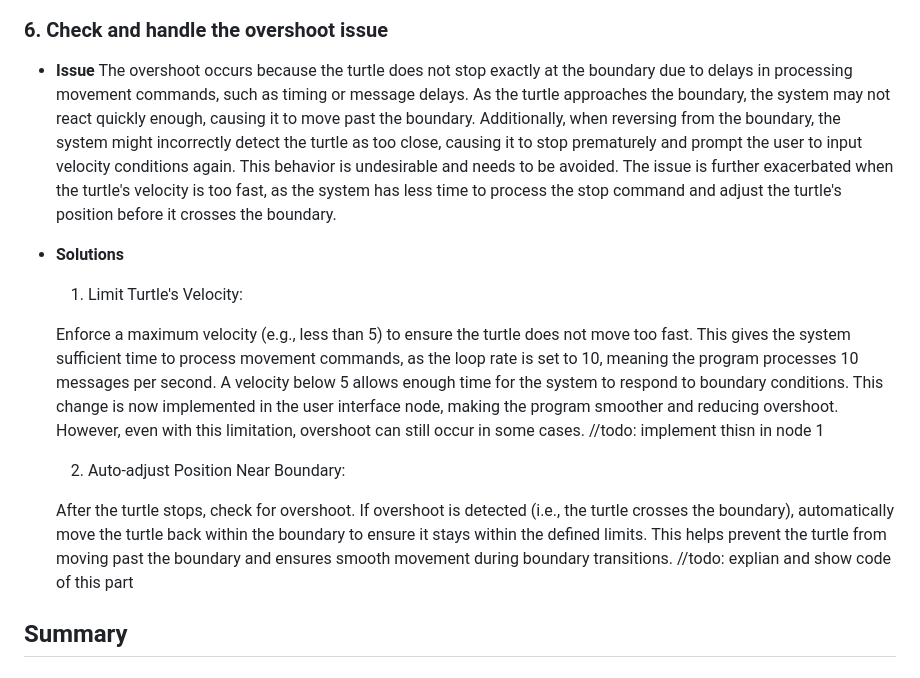
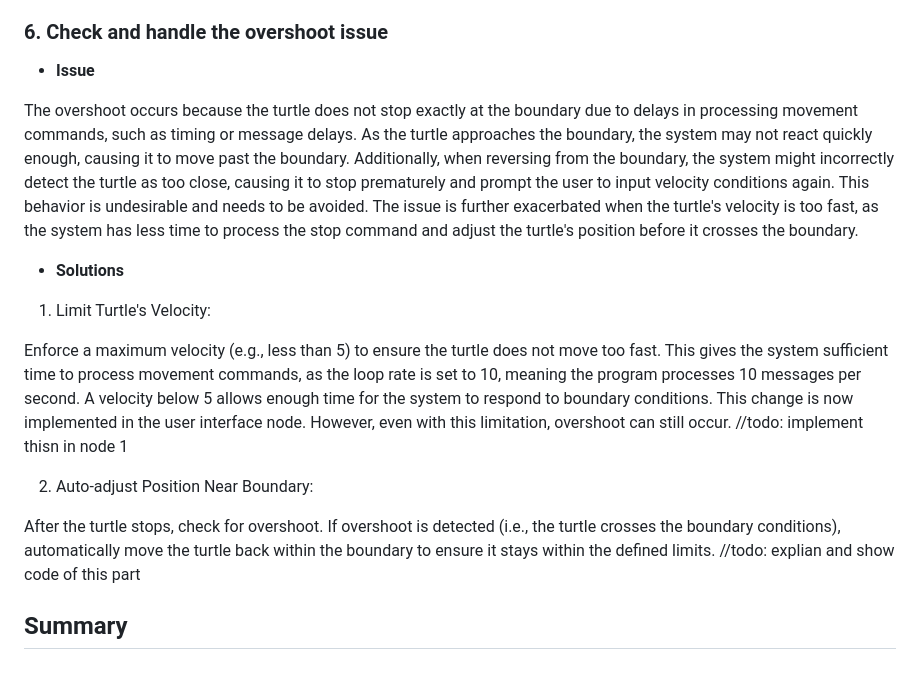
Before and after one commit to Rubin-unige/assignment1_rt, a Markdown page: README.md, the part around the change. Rendered like a GitHub page.

Commit message:
removed vscode, velocity constraint because of overshoot issue

```diff
--- a/README.md
+++ b/README.md
@@ -442,19 +442,20 @@ This ensures that turtles stop moving when they're too close or near the boundar
 
 ### 6. Check and handle the overshoot issue
 - **Issue**
+
 The overshoot occurs because the turtle does not stop exactly at the boundary due to delays in processing movement commands, such as timing or message delays. As the turtle approaches the boundary, the system may not react quickly enough, causing it to move past the boundary. Additionally, when reversing from the boundary, the system might incorrectly detect the turtle as too close, causing it to stop prematurely and prompt the user to input velocity conditions again. This behavior is undesirable and needs to be avoided.
 The issue is further exacerbated when the turtle's velocity is too fast, as the system has less time to process the stop command and adjust the turtle's position before it crosses the boundary.
 
 - **Solutions**
 
-  1.  Limit Turtle's Velocity:
+1.  Limit Turtle's Velocity:
 
-  Enforce a maximum velocity (e.g., less than 5) to ensure the turtle does not move too fast. This gives the system sufficient time to process movement commands, as the loop rate is set to 10, meaning the program processes 10 messages per second. A velocity below 5 allows enough time for the system to respond to boundary conditions. This change is now implemented in the user interface node, making the program smoother and reducing overshoot. However, even with this limitation, overshoot can still occur in some cases.
+Enforce a maximum velocity (e.g., less than 5) to ensure the turtle does not move too fast. This gives the system sufficient time to process movement commands, as the loop rate is set to 10, meaning the program processes 10 messages per second. A velocity below 5 allows enough time for the system to respond to boundary conditions. This change is now implemented in the user interface node. However, even with this limitation, overshoot can still occur.
 //todo: implement thisn in node 1
 
-  2.  Auto-adjust Position Near Boundary:
+2.  Auto-adjust Position Near Boundary:
 
-  After the turtle stops, check for overshoot. If overshoot is detected (i.e., the turtle crosses the boundary), automatically move the turtle back within the boundary to ensure it stays within the defined limits. This helps prevent the turtle from moving past the boundary and ensures smooth movement during boundary transitions.
+After the turtle stops, check for overshoot. If overshoot is detected (i.e., the turtle crosses the boundary conditions), automatically move the turtle back within the boundary to ensure it stays within the defined limits.
 //todo: explian and show code of this part
 
 ## Summary
```
